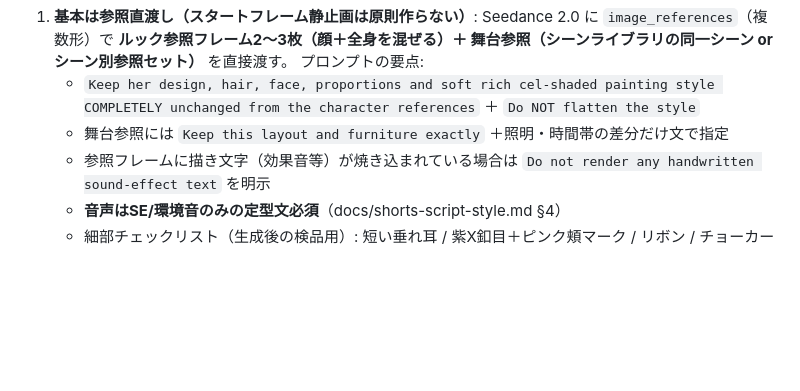
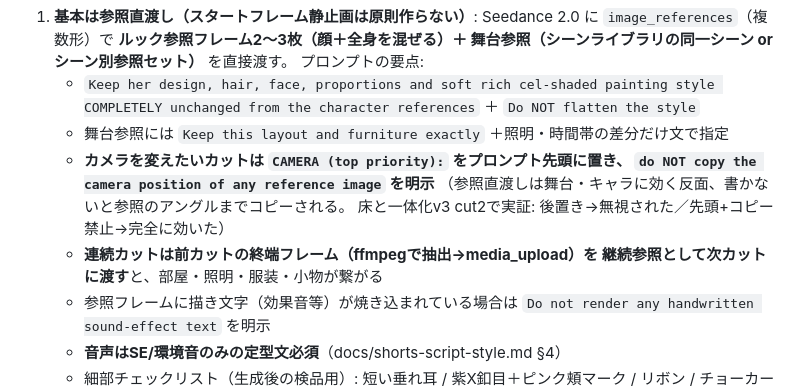
Before and after one commit to RAIdq222/kazuki-workspace, a Markdown page: docs/character-tenshichan.md, the part around the change. Drawn GitHub-style; blank space fills up the shorter version.

Commit message:
カット連結の知見を追記: CAMERA先頭指定と終端フレーム継続参照
床と一体化v3(4カット)の実制作で確立した2点を生成フローに追加:
- カメラを変えるカットはCAMERA指定をプロンプト先頭+参照アングルのコピー禁止を明示
- 連続カットは前カット終端フレームを継続参照に渡してシーンを繋ぐ

Co-Authored-By: Claude Fable 5 <noreply@anthropic.com>
Claude-Session: https://claude.ai/code/session_01E7TiS1aFMiB9PfrBgaxYM2

```diff
--- a/docs/character-tenshichan.md
+++ b/docs/character-tenshichan.md
@@ -113,6 +113,12 @@ inner color, large purple eyes, black choker. Japanese anime style.
    - `Keep her design, hair, face, proportions and soft rich cel-shaded painting
      style COMPLETELY unchanged from the character references` ＋ `Do NOT flatten the style`
    - 舞台参照には `Keep this layout and furniture exactly` ＋照明・時間帯の差分だけ文で指定
+   - **カメラを変えたいカットは `CAMERA (top priority):` をプロンプト先頭に置き、
+     `do NOT copy the camera position of any reference image` を明示**
+     （参照直渡しは舞台・キャラに効く反面、書かないと参照のアングルまでコピーされる。
+     床と一体化v3 cut2で実証: 後置き→無視された／先頭+コピー禁止→完全に効いた）
+   - **連続カットは前カットの終端フレーム（ffmpegで抽出→media_upload）を
+     継続参照として次カットに渡す**と、部屋・照明・服装・小物が繋がる
    - 参照フレームに描き文字（効果音等）が焼き込まれている場合は
      `Do not render any handwritten sound-effect text` を明示
    - **音声はSE/環境音のみの定型文必須**（docs/shorts-script-style.md §4）
```
